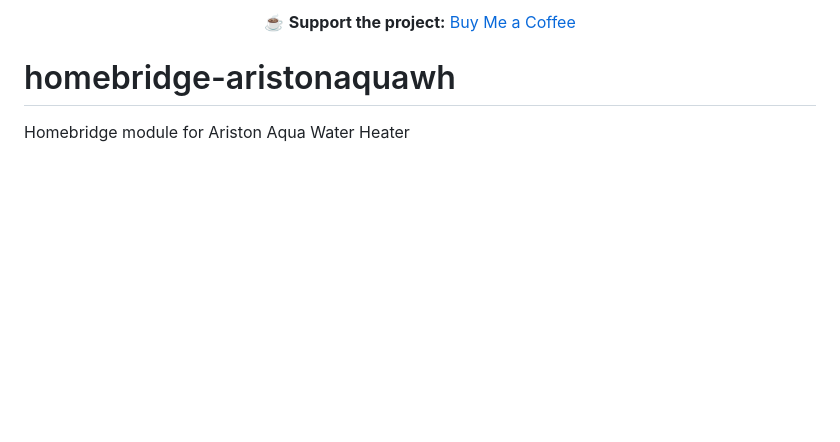
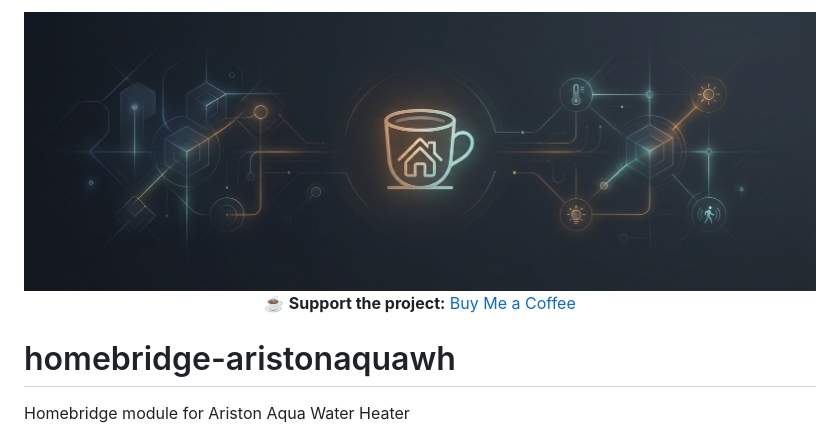
Before and after one commit to bmccruz/homebridge-aristonaquawh, a Markdown page: README.md, the part around the change. Rendered like a GitHub page; pictures changed too: banner.jpg (added); blank space fills up the shorter version.

Commit message:
update to form version

```diff
--- a/README.md
+++ b/README.md
@@ -1,4 +1,5 @@
 <div align="center">
+  <img src="banner.jpg" alt="Software Banner" width="100%">
   <p>☕ <strong>Support the project:</strong> <a href="https://buymeacoffee.com/bmccruz">Buy Me a Coffee</a></p>
 </div>
 
```
Also changed, not shown: 1 other file.
